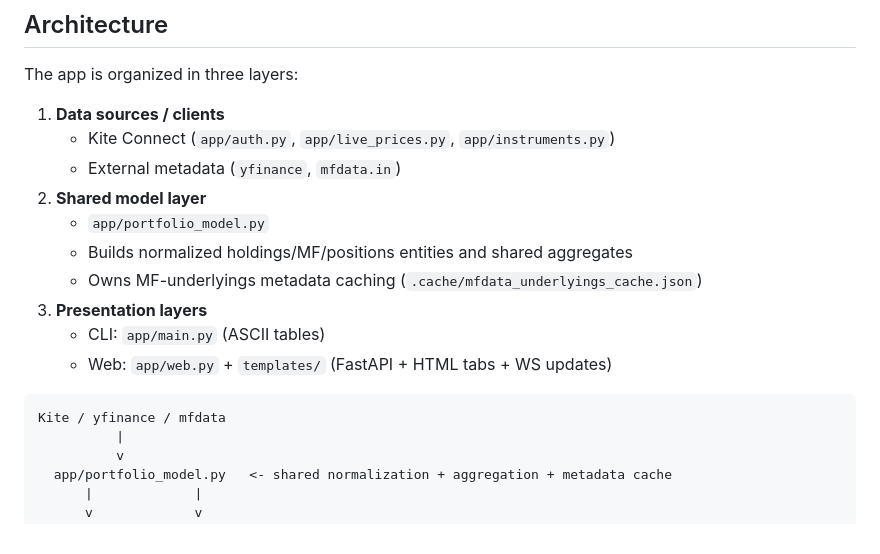
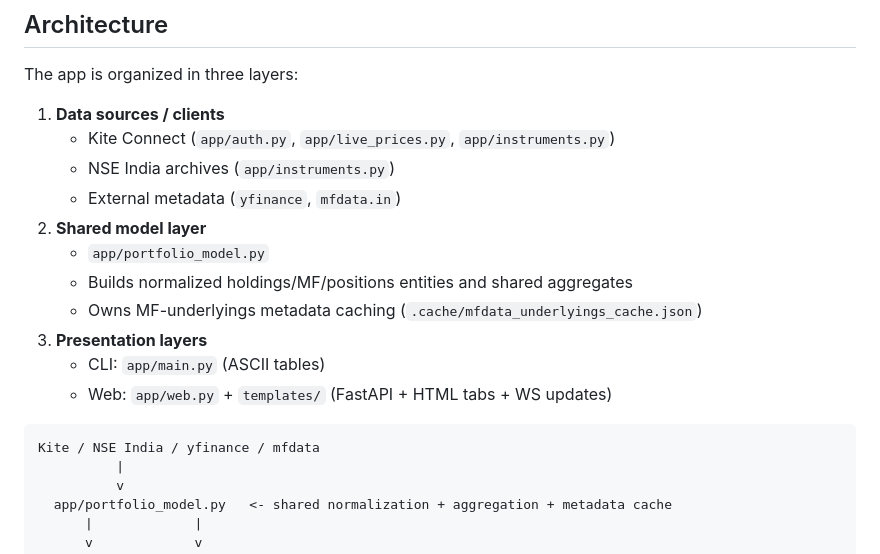
Before and after one commit to raghavamohan/MomentumStrategy, a Markdown page: README.md, the part around the change. GitHub-like rendering.

Commit message:
Mention NSE in architecture data-source layer.
Update the architecture section to explicitly list NSE India archives as an input to the shared model flow.

Co-authored-by: Cursor <cursoragent@cursor.com>

````diff
--- a/README.md
+++ b/README.md
@@ -33,6 +33,7 @@ The app is organized in three layers:
 
 1. **Data sources / clients**
    - Kite Connect (`app/auth.py`, `app/live_prices.py`, `app/instruments.py`)
+   - NSE India archives (`app/instruments.py`)
    - External metadata (`yfinance`, `mfdata.in`)
 2. **Shared model layer**
    - `app/portfolio_model.py`
@@ -43,7 +44,7 @@ The app is organized in three layers:
    - Web: `app/web.py` + `templates/` (FastAPI + HTML tabs + WS updates)
 
 ```text
-Kite / yfinance / mfdata
+Kite / NSE India / yfinance / mfdata
           |
           v
   app/portfolio_model.py   <- shared normalization + aggregation + metadata cache
````
